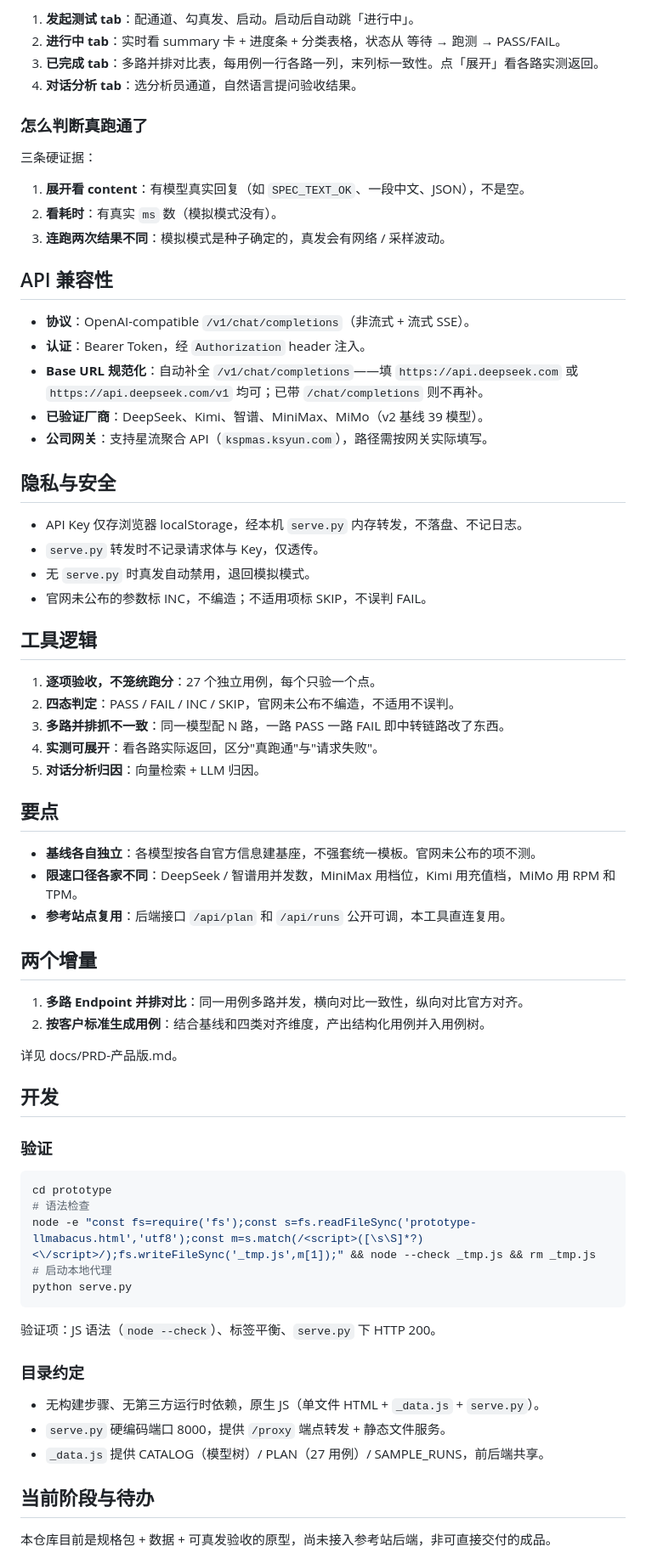
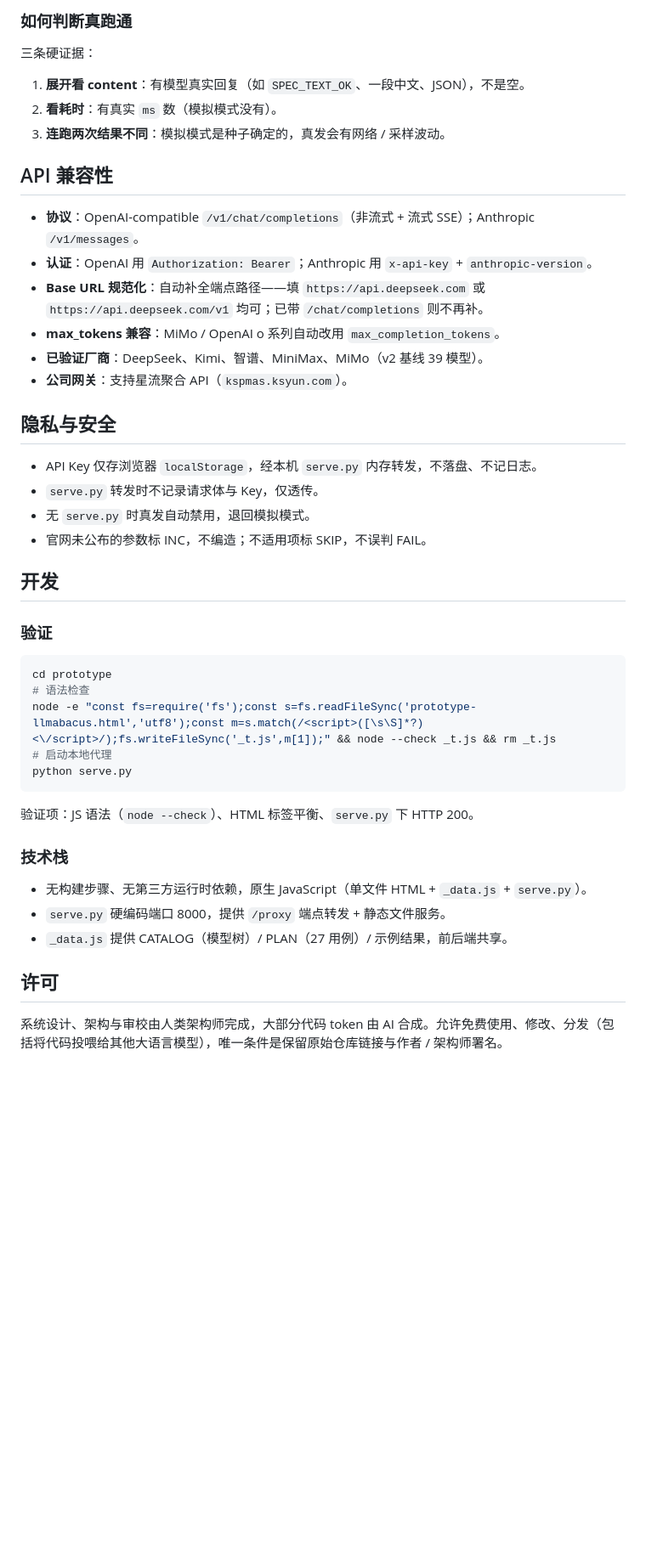
Before and after one commit to Willie-Z/llm-benchmark, a Markdown page: README.md, the part around one of its changes. Shown at 85% size. Drawn GitHub-style; blank space fills up the shorter version.

````diff
--- a/README.md
+++ b/README.md
@@ -76,10 +73,5 @@
 
-1. **发起测试 tab**：配通道、勾真发、启动。启动后自动跳「进行中」。
-2. **进行中 tab**：实时看 summary 卡 + 进度条 + 分类表格，状态从 等待 → 跑测 → PASS/FAIL。
-3. **已完成 tab**：多路并排对比表，每用例一行各路一列，末列标一致性。点「展开」看各路实测返回。
-4. **对话分析 tab**：选分析员通道，自然语言提问验收结果。
-
-### 怎么判断真跑通了
+### 如何判断真跑通
 
 三条硬证据：
 
@@ -89,39 +81,19 @@
 
 ## API 兼容性
 
-- **协议**：OpenAI-compatible `/v1/chat/completions`（非流式 + 流式 SSE）。
-- **认证**：Bearer Token，经 `Authorization` header 注入。
-- **Base URL 规范化**：自动补全 `/v1/chat/completions`——填 `https://api.deepseek.com` 或 `https://api.deepseek.com/v1` 均可；已带 `/chat/completions` 则不再补。
+- **协议**：OpenAI-compatible `/v1/chat/completions`（非流式 + 流式 SSE）；Anthropic `/v1/messages`。
+- **认证**：OpenAI 用 `Authorization: Bearer`；Anthropic 用 `x-api-key` + `anthropic-version`。
+- **Base URL 规范化**：自动补全端点路径——填 `https://api.deepseek.com` 或 `https://api.deepseek.com/v1` 均可；已带 `/chat/completions` 则不再补。
+- **max_tokens 兼容**：MiMo / OpenAI o 系列自动改用 `max_completion_tokens`。
 - **已验证厂商**：DeepSeek、Kimi、智谱、MiniMax、MiMo（v2 基线 39 模型）。
-- **公司网关**：支持星流聚合 API（`kspmas.ksyun.com`），路径需按网关实际填写。
+- **公司网关**：支持星流聚合 API（`kspmas.ksyun.com`）。
 
 ## 隐私与安全
 
-- API Key 仅存浏览器 localStorage，经本机 `serve.py` 内存转发，不落盘、不记日志。
+- API Key 仅存浏览器 `localStorage`，经本机 `serve.py` 内存转发，不落盘、不记日志。
 - `serve.py` 转发时不记录请求体与 Key，仅透传。
 - 无 `serve.py` 时真发自动禁用，退回模拟模式。
 - 官网未公布的参数标 INC，不编造；不适用项标 SKIP，不误判 FAIL。
-
-## 工具逻辑
-
-1. **逐项验收，不笼统跑分**：27 个独立用例，每个只验一个点。
-2. **四态判定**：PASS / FAIL / INC / SKIP，官网未公布不编造，不适用不误判。
-3. **多路并排抓不一致**：同一模型配 N 路，一路 PASS 一路 FAIL 即中转链路改了东西。
-4. **实测可展开**：看各路实际返回，区分"真跑通"与"请求失败"。
-5. **对话分析归因**：向量检索 + LLM 归因。
-
-## 要点
-
-- **基线各自独立**：各模型按各自官方信息建基座，不强套统一模板。官网未公布的项不测。
-- **限速口径各家不同**：DeepSeek / 智谱用并发数，MiniMax 用档位，Kimi 用充值档，MiMo 用 RPM 和 TPM。
-- **参考站点复用**：后端接口 `/api/plan` 和 `/api/runs` 公开可调，本工具直连复用。
-
-## 两个增量
-
-1. **多路 Endpoint 并排对比**：同一用例多路并发，横向对比一致性，纵向对比官方对齐。
-2. **按客户标准生成用例**：结合基线和四类对齐维度，产出结构化用例并入用例树。
-
-详见 docs/PRD-产品版.md。
 
 ## 开发
 
@@ -130,20 +102,20 @@
 ```bash
 cd prototype
 # 语法检查
-node -e "const fs=require('fs');const s=fs.readFileSync('prototype-llmabacus.html','utf8');const m=s.match(/<script>([\s\S]*?)<\/script>/);fs.writeFileSync('_tmp.js',m[1]);" && node --check _tmp.js && rm _tmp.js
+node -e "const fs=require('fs');const s=fs.readFileSync('prototype-llmabacus.html','utf8');const m=s.match(/<script>([\s\S]*?)<\/script>/);fs.writeFileSync('_t.js',m[1]);" && node --check _t.js && rm _t.js
 # 启动本地代理
 python serve.py
 ```
 
-验证项：JS 语法（`node --check`）、标签平衡、`serve.py` 下 HTTP 200。
+验证项：JS 语法（`node --check`）、HTML 标签平衡、`serve.py` 下 HTTP 200。
 
-### 目录约定
+### 技术栈
 
-- 无构建步骤、无第三方运行时依赖，原生 JS（单文件 HTML + `_data.js` + `serve.py`）。
+- 无构建步骤、无第三方运行时依赖，原生 JavaScript（单文件 HTML + `_data.js` + `serve.py`）。
 - `serve.py` 硬编码端口 8000，提供 `/proxy` 端点转发 + 静态文件服务。
-- `_data.js` 提供 CATALOG（模型树）/ PLAN（27 用例）/ SAMPLE_RUNS，前后端共享。
+- `_data.js` 提供 CATALOG（模型树）/ PLAN（27 用例）/ 示例结果，前后端共享。
 
-## 当前阶段与待办
+## 许可
 
-本仓库目前是规格包 + 数据 + 可真发验收的原型，尚未接入参考站后端，非可直接交付的成品。
+系统设计、架构与审校由人类架构师完成，大部分代码 token 由 AI 合成。允许免费使用、修改、分发（包括将代码投喂给其他大语言模型），唯一条件是保留原始仓库链接与作者 / 架构师署名。
 
````
Also changed, not shown: other parts of README.md (+30 -42 lines).
